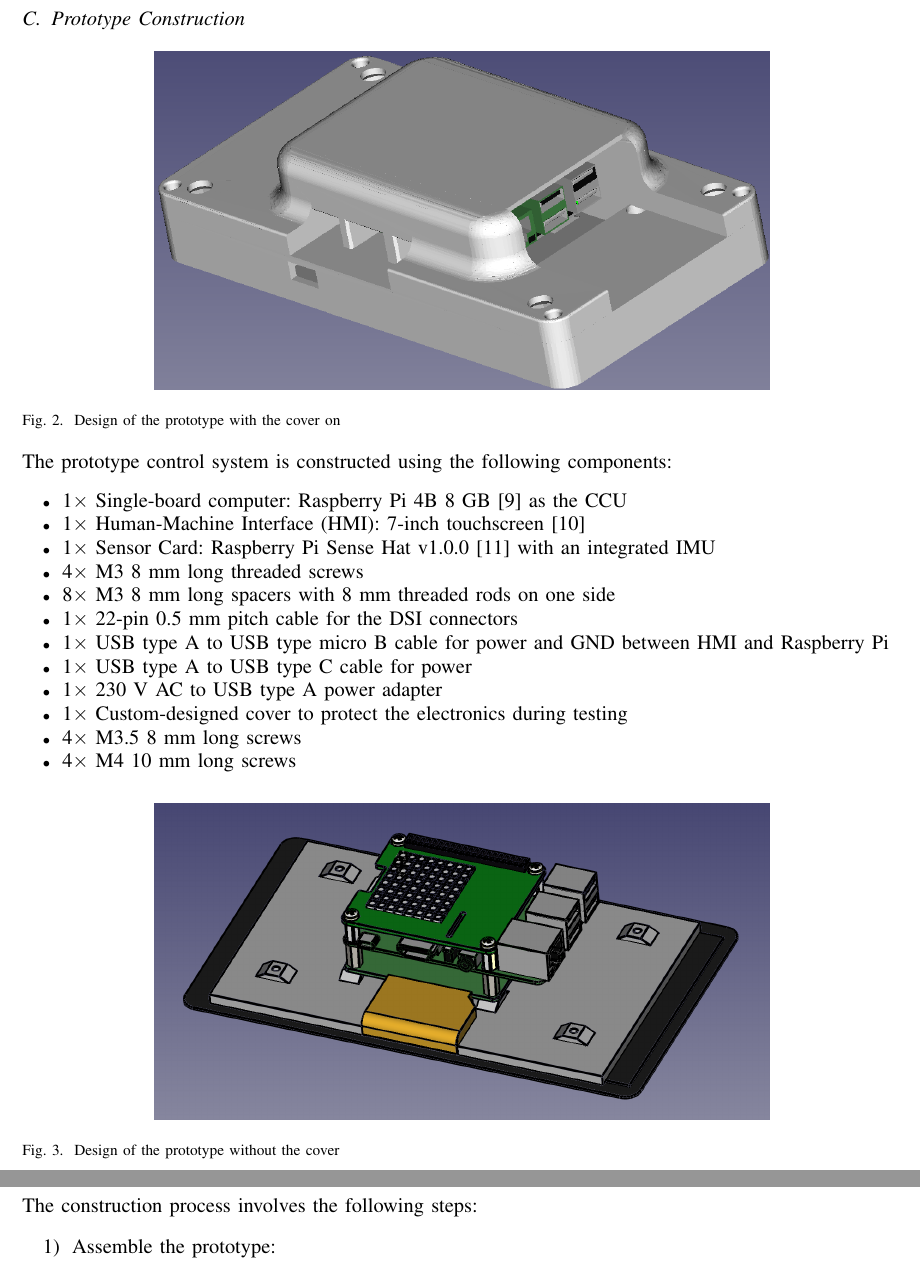
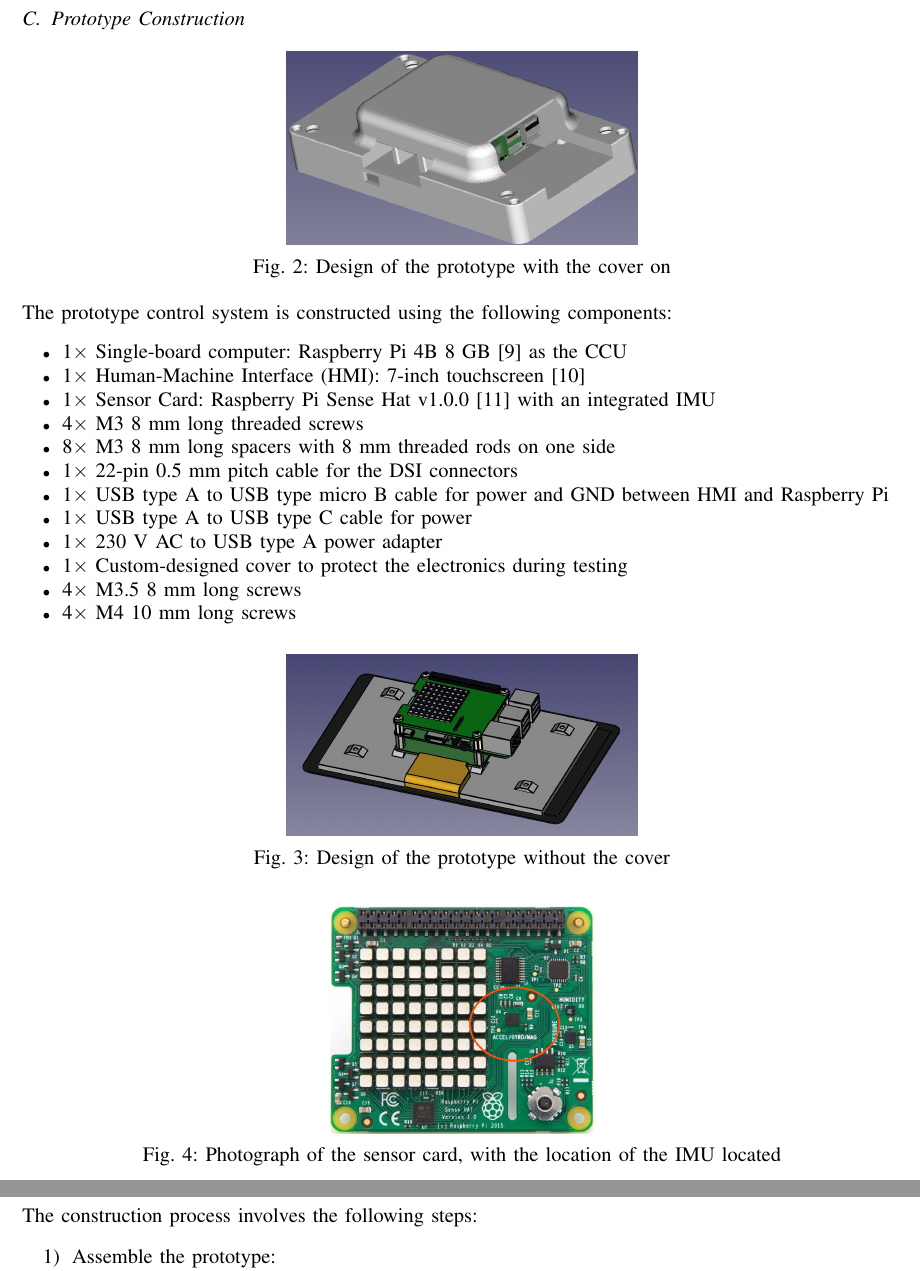
Before and after one commit to LB-Bachelor-Automation/second-attempt, a LaTeX paper (Drafts/recent/main.tex, which reads Drafts/recent/resources/preamble.tex, Drafts/recent/sections/methodology.tex): two parts of pages 12 and 13 of 27, joined at a grey line, cut so that both start at the same text. Compiled offline with pdfLaTeX.

Commit message:
pictures

```diff
--- a/Drafts/recent/resources/preamble.tex
+++ b/Drafts/recent/resources/preamble.tex
@@ -6,6 +6,9 @@
 
 % Import the graphicx package, which enables the insertion of images in the document
 \usepackage{graphicx}
+
+% Import the packege that allows for more functionality with captions
+\usepackage{caption}
 
 % Import the subfiles package, which allows the document to be split into smaller subfiles for easier management
 \usepackage{subfiles}
--- a/Drafts/recent/sections/methodology.tex
+++ b/Drafts/recent/sections/methodology.tex
@@ -138,7 +138,7 @@
     \subsection{Prototype Construction}
     \begin{figure}[htbp]
         \centering
-        \includegraphics[width=0.7\textwidth]{resources/images/rpi_with_cover.png}
+        \includegraphics[width=0.4\textwidth]{resources/images/rpi_with_cover.png}
         \caption{Design of the prototype with the cover on}
         \label{fig:prototype_graphics_with_cover}
     \end{figure}
@@ -162,9 +162,16 @@
 
     \begin{figure}[htbp!]
         \centering
-        \includegraphics[width=0.7\textwidth]{resources/images/rpi_without_cover.png}
+        \includegraphics[width=0.4\textwidth]{resources/images/rpi_without_cover.png}
         \caption{Design of the prototype without the cover}
         \label{fig:prototype_graphics_without_cover}
+    \end{figure}
+
+    \begin{figure}[htbp]
+        \centering
+        \includegraphics[width=0.3\textwidth]{resources/images/raspberry-pi-sense-hat-imu-in-circle.png}
+        \caption{Photograph of the sensor card, with the location of the \gls{imu} located}
+        \label{fig:raspberry-pi-sense-hat-imu-in-circle}
     \end{figure}
 
     \clearpage
```
Also changed, not shown: Drafts/recent/main.pdf, Drafts/recent/resources/images/MediColBox-power-distribution.png (added), Drafts/recent/resources/images/MediColBox-related-data-diagram.png (added), Drafts/recent/resources/images/prorotype-under-assembly.png (added), Drafts/recent/resources/images/siren-and-light.png (added).
